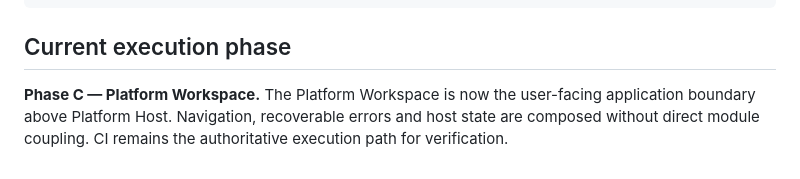
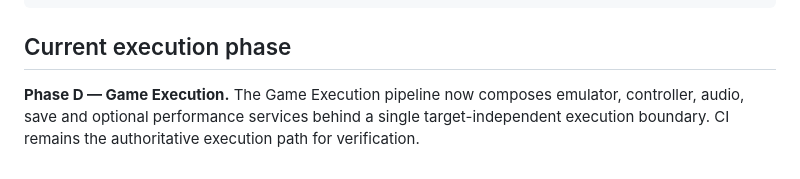
Before and after one commit to FREEzzzGames/FREEzzzPlatform-, a Markdown page: README.md, the part around the change. GitHub-like rendering.

Commit message:
Mark Phase D game execution as current phase

```diff
--- a/README.md
+++ b/README.md
@@ -49,4 +49,4 @@ npm run preview
 
 ## Current execution phase
 
-**Phase C — Platform Workspace.** The Platform Workspace is now the user-facing application boundary above Platform Host. Navigation, recoverable errors and host state are composed without direct module coupling. CI remains the authoritative execution path for verification.
+**Phase D — Game Execution.** The Game Execution pipeline now composes emulator, controller, audio, save and optional performance services behind a single target-independent execution boundary. CI remains the authoritative execution path for verification.
```
